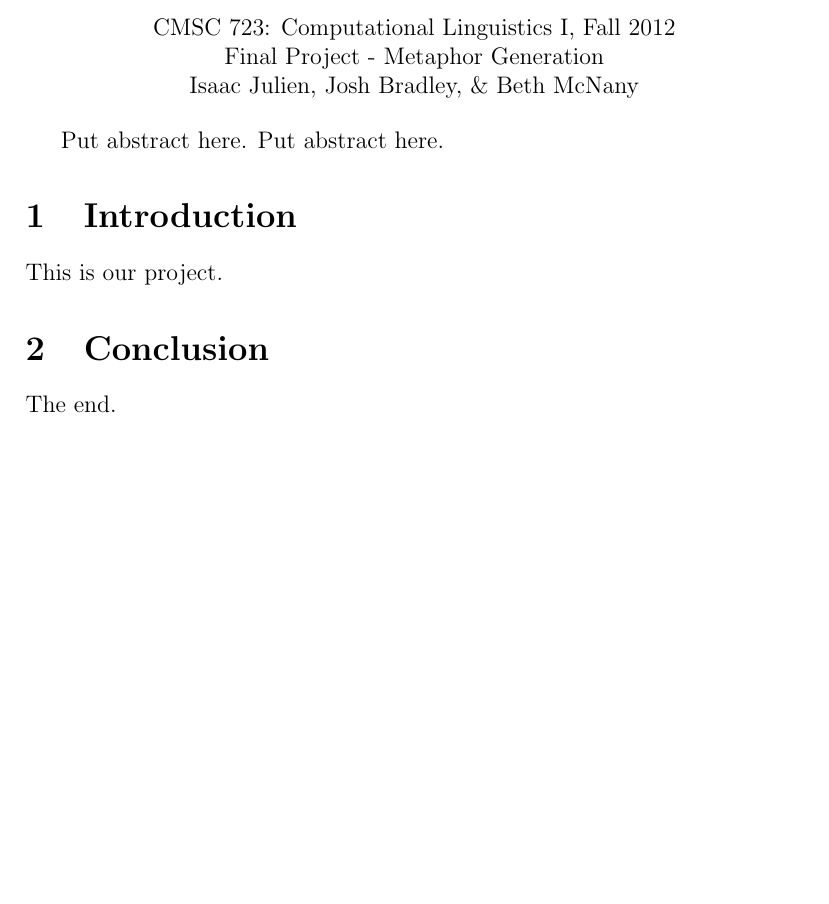
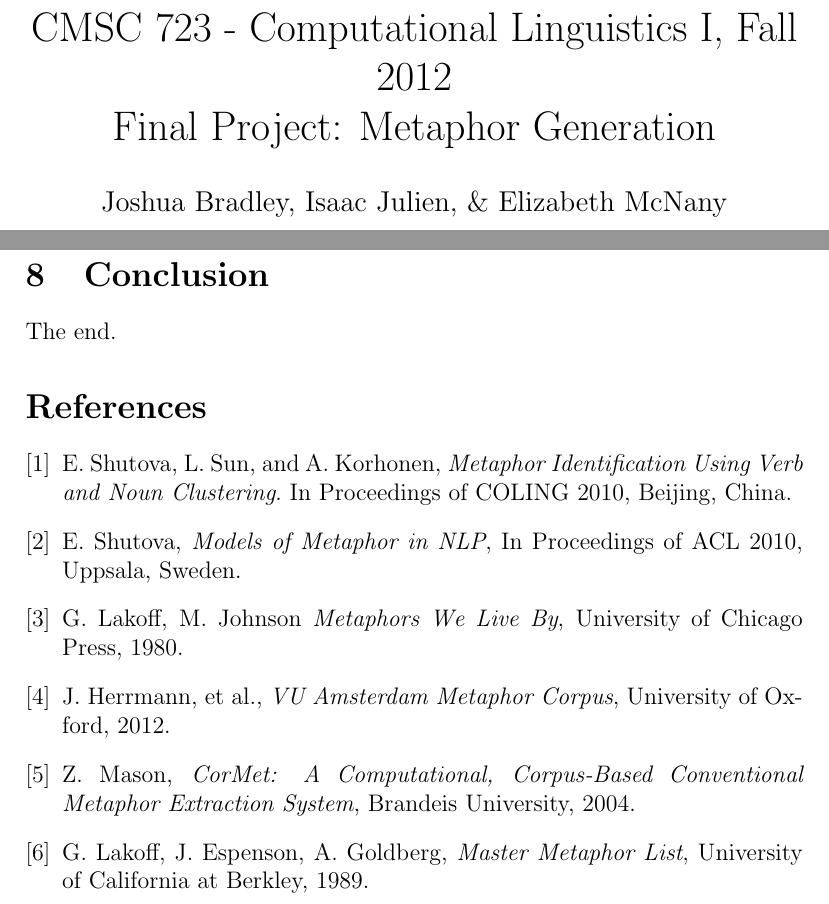
Before and after one commit to btibs/cmsc723-finalproject, a LaTeX document (Report.tex): part of the page before the commit and two parts of pages 1 and 3 of 3 after it, the two joined at a grey line, cut so that both start at the same text, the shorter picture padded with empty space. Compiled offline with pdfLaTeX.

Commit message:
updating report, adding parser readme

```diff
--- a/Report.tex
+++ b/Report.tex
@@ -5,16 +7,11 @@
+Final Project: Metaphor Generation}
+\author{Joshua Bradley, Isaac Julien, \& Elizabeth McNany}
+\date{December 16, 2012}
 \begin{document}
-
-\begin{center}
-CMSC 723: Computational Linguistics I, Fall 2012\\
-Final Project - Metaphor Generation\\
-Isaac Julien, Josh Bradley, \& Beth McNany\\
-\end{center}
+  \maketitle
 
 \begin{comment}
 % How to include a picture
-
 \includegraphics[scale=0.5]{BreakingRules.png}
-
 \end{comment}
 
-Put abstract here. Put abstract here.
@@ -21,3 +22,2 @@ Put abstract here. Put abstract here.
 
 \section{Introduction}
-This is our project.
@@ -27 +74,37 @@ The end.
+\begin{thebibliography}{9}
+
+\bibitem{shutova101}
+  E. Shutova, L. Sun, and A. Korhonen,
+  \emph{Metaphor Identification Using Verb and Noun Clustering}.
+  In Proceedings of COLING 2010,
+  Beijing, China.
+
+\bibitem{shutova102}
+  E. Shutova,
+  \emph{Models of Metaphor in NLP},
+  In Proceedings of ACL 2010,
+  Uppsala, Sweden.
+
+\bibitem{lakoff80}
+  G. Lakoff, M. Johnson
+  \emph{Metaphors We Live By},
+  University of Chicago Press, 1980.
+
+\bibitem{steen12}
+  J. Herrmann, et al.,
+  \emph{VU Amsterdam Metaphor Corpus},
+  University of Oxford, 2012.
+
+\bibitem{mason04}
+  Z. Mason,
+  \emph{CorMet: A Computational, Corpus-Based Conventional Metaphor Extraction System},
+  Brandeis University, 2004.
+
+\bibitem{lakoff89}
+  G. Lakoff, J. Espenson, A. Goldberg,
+  \emph{Master Metaphor List},
+  University of California at Berkley, 1989.
+
+\end{thebibliography}
+
 \end{document}
```
Also changed, not shown: Report.tex (55 more changed lines), 2 other files.
